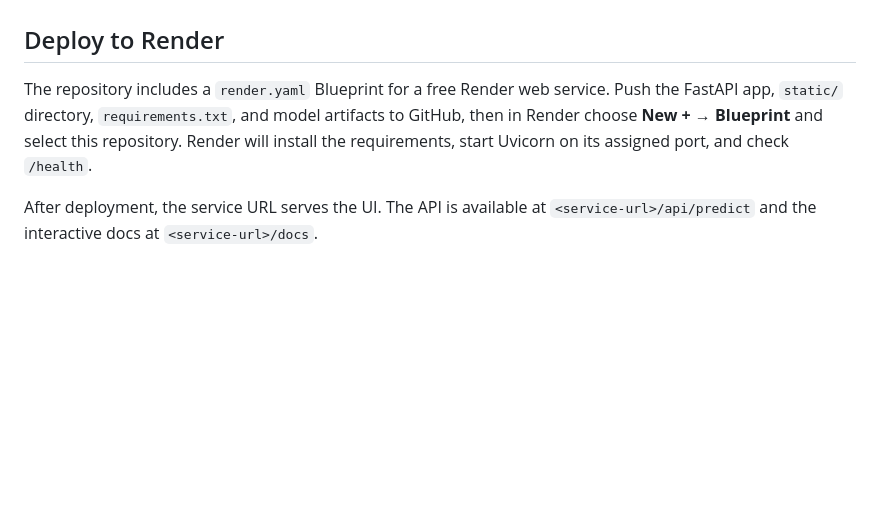
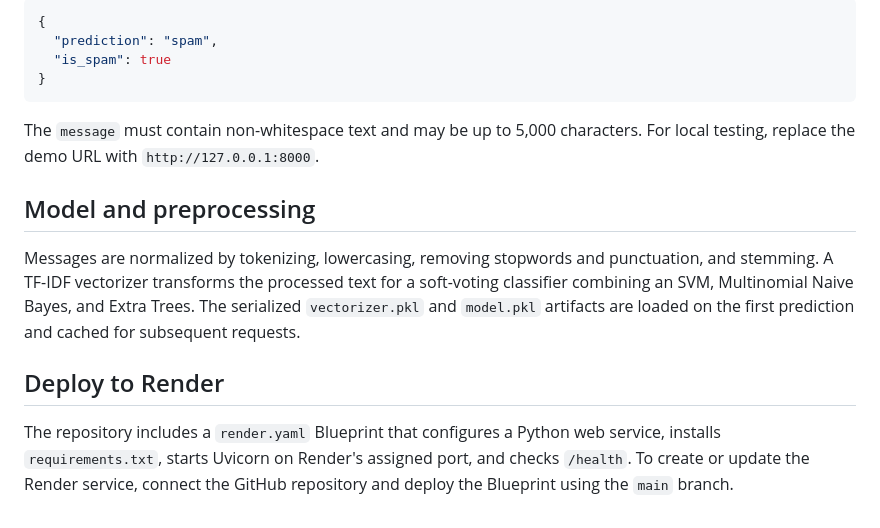
Before and after one commit to sayan1243/spam-classifier, a Markdown page: README.md, the part around one of its changes. Drawn GitHub-style; blank space fills up the shorter version.

````diff
--- a/README.md
+++ b/README.md
@@ -17,6 +55,16 @@ If you need to regenerate the model artifacts, run `python train_model.py` befor
+```json
+{
+  "prediction": "spam",
+  "is_spam": true
+}
+```
+
+The `message` must contain non-whitespace text and may be up to 5,000 characters. For local testing, replace the demo URL with `http://127.0.0.1:8000`.
+
+## Model and preprocessing
+
+Messages are normalized by tokenizing, lowercasing, removing stopwords and punctuation, and stemming. A TF-IDF vectorizer transforms the processed text for a soft-voting classifier combining an SVM, Multinomial Naive Bayes, and Extra Trees. The serialized `vectorizer.pkl` and `model.pkl` artifacts are loaded on the first prediction and cached for subsequent requests.
 
 ## Deploy to Render
 
-The repository includes a `render.yaml` Blueprint for a free Render web service. Push the FastAPI app, `static/` directory, `requirements.txt`, and model artifacts to GitHub, then in Render choose **New + → Blueprint** and select this repository. Render will install the requirements, start Uvicorn on its assigned port, and check `/health`.
-
-After deployment, the service URL serves the UI. The API is available at `<service-url>/api/predict` and the interactive docs at `<service-url>/docs`.
+The repository includes a `render.yaml` Blueprint that configures a Python web service, installs `requirements.txt`, starts Uvicorn on Render's assigned port, and checks `/health`. To create or update the Render service, connect the GitHub repository and deploy the Blueprint using the `main` branch.
````
Also changed, not shown: other parts of README.md (+42 -4 lines), screenshots/classifier.png (added), screenshots/spam-result.png (added).
